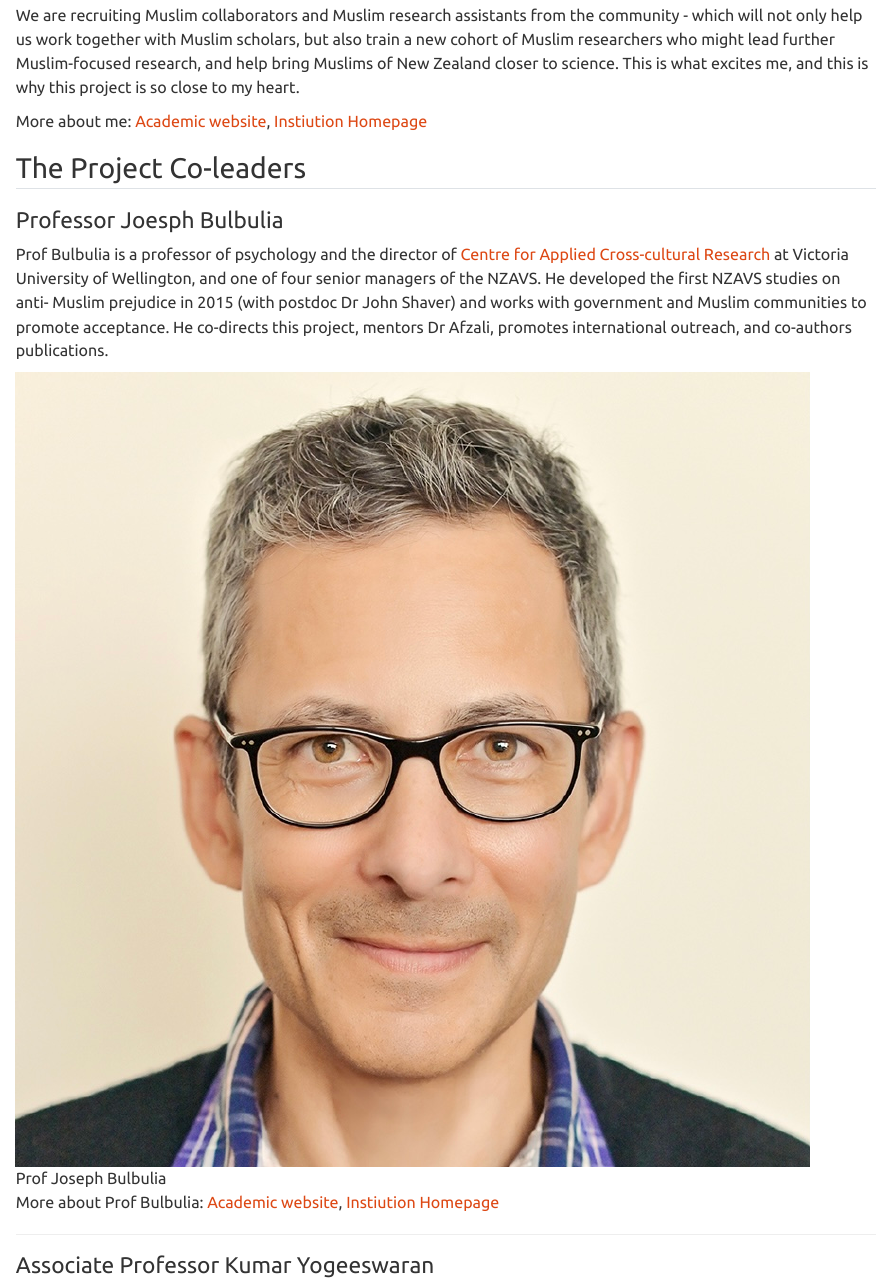
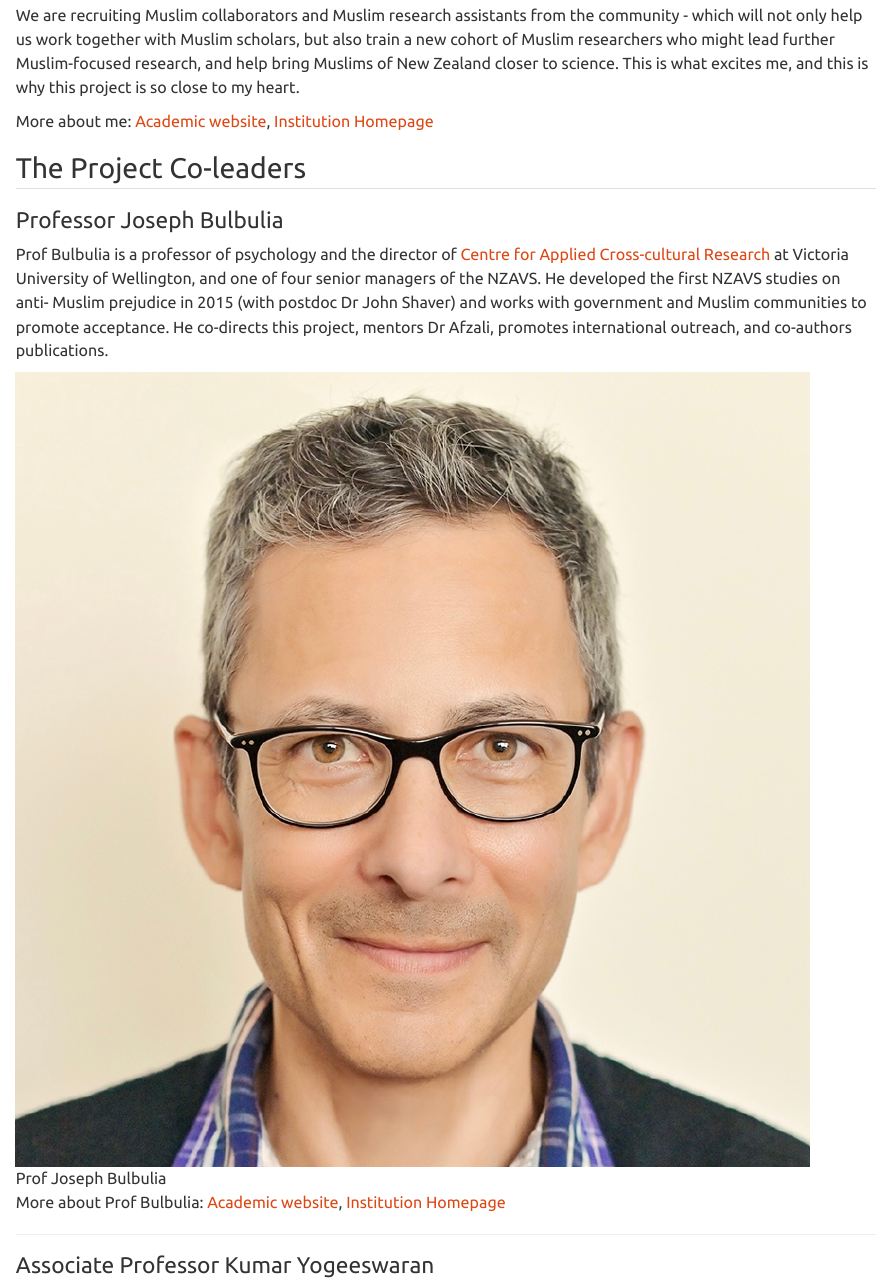
Before and after one commit to usman-afzali/muslim-diversity, a Quarto document (pages/team.qmd): the page in a window 1100 px wide, from 1190 px down. Rendered offline with R 4.5, knitr and Pandoc in place of Quarto, with nearby package versions.

Commit message:
team updated

```diff
--- a/pages/team.qmd
+++ b/pages/team.qmd
@@ -35,14 +35,14 @@ will not only help us work together with Muslim scholars, but also train a new c
 help bring Muslims of New Zealand closer to science. This is what excites me, and this is why this project is so close to my heart.
 :::
 
-More about me:  [Academic website](https://www.usmanafzali.com), [Instiution Homepage](https://www.canterbury.ac.nz/science/contact-us/people/usman-afzali.html)
+More about me:  [Academic website](https://www.usmanafzali.com), [Institution Homepage](https://www.canterbury.ac.nz/science/contact-us/people/usman-afzali.html)
 
 [^1]: Open-access articles are a published in a fashion that can be accessed online by any member of the public.
 
 ## The Project Co-leaders
 
 ::: {layout="[[70, 30], [100]]"}
-### Professor Joesph Bulbulia
+### Professor Joseph Bulbulia
 
 Prof Bulbulia is a professor of psychology and the director of [Centre for Applied Cross-cultural Research](https://www.wgtn.ac.nz/cacr) at Victoria University of
 Wellington, and one of four senior managers of the NZAVS. He developed
@@ -54,7 +54,7 @@ promotes international outreach, and co-authors publications.
 ![Prof Joseph Bulbulia](/pages/team-figs/joe-b.jpg)
 :::
 
-More about Prof Bulbulia: [Academic website](https://josephbulbulia.netlify.app), [Instiution Homepage](https://people.wgtn.ac.nz/joseph.bulbulia)
+More about Prof Bulbulia: [Academic website](https://josephbulbulia.netlify.app), [Institution Homepage](https://people.wgtn.ac.nz/joseph.bulbulia)
 
 ----------
 
```
Also changed, not shown: docs/listings.json, docs/search.json, pages/team.qmd (4 more changed lines), 5 other files.
